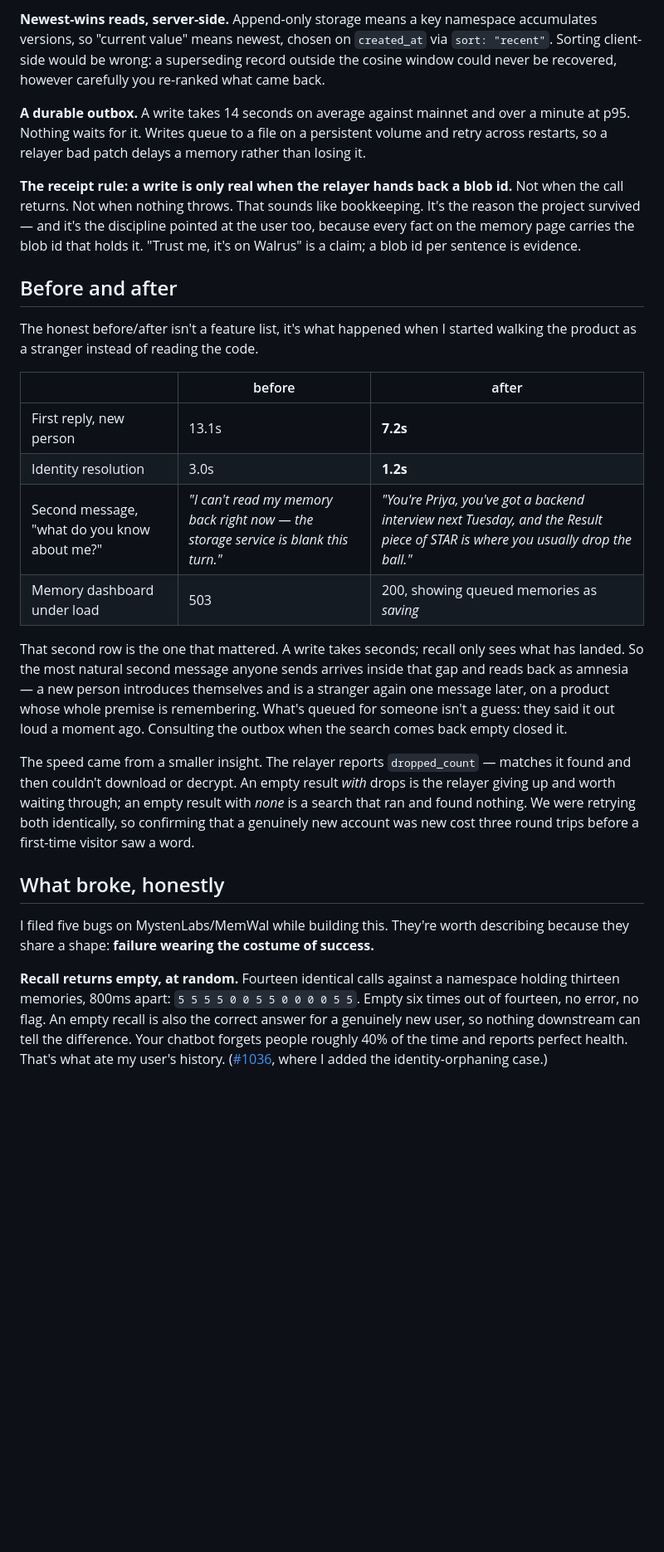
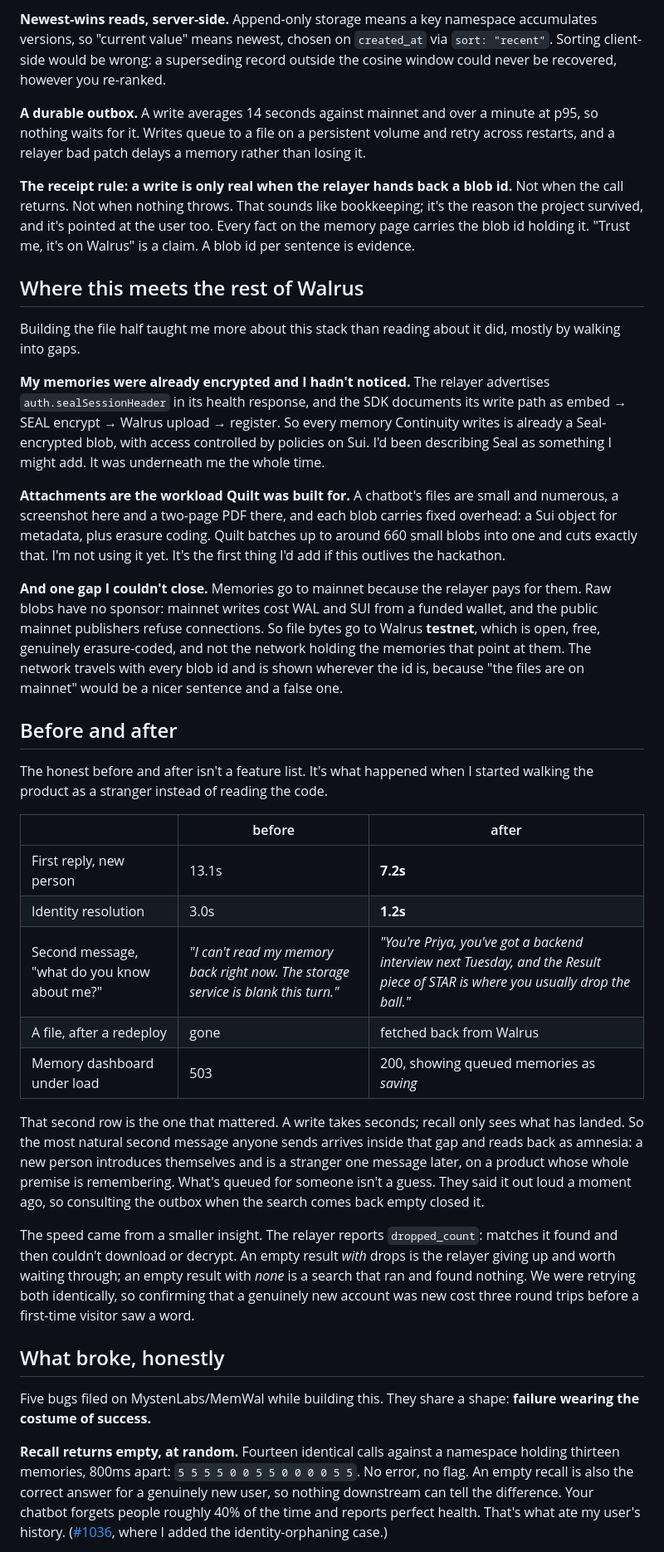
Before and after one commit to DannyTrillion/continuity, a Markdown page: docs/article-draft.md, the part around one of its changes. Shown at 83% size. Drawn GitHub-style; blank space fills up the shorter version.

```diff
--- a/docs/article-draft.md
+++ b/docs/article-draft.md
@@ -47,28 +67,39 @@ Four decisions did most of the work.
 
-**Newest-wins reads, server-side.** Append-only storage means a key namespace accumulates versions, so "current value" means newest, chosen on `created_at` via `sort: "recent"`. Sorting client-side would be wrong: a superseding record outside the cosine window could never be recovered, however carefully you re-ranked what came back.
+**Newest-wins reads, server-side.** Append-only storage means a key namespace accumulates versions, so "current value" means newest, chosen on `created_at` via `sort: "recent"`. Sorting client-side would be wrong: a superseding record outside the cosine window could never be recovered, however you re-ranked.
 
-**A durable outbox.** A write takes 14 seconds on average against mainnet and over a minute at p95. Nothing waits for it. Writes queue to a file on a persistent volume and retry across restarts, so a relayer bad patch delays a memory rather than losing it.
+**A durable outbox.** A write averages 14 seconds against mainnet and over a minute at p95, so nothing waits for it. Writes queue to a file on a persistent volume and retry across restarts, and a relayer bad patch delays a memory rather than losing it.
 
-**The receipt rule: a write is only real when the relayer hands back a blob id.** Not when the call returns. Not when nothing throws. That sounds like bookkeeping. It's the reason the project survived — and it's the discipline pointed at the user too, because every fact on the memory page carries the blob id that holds it. "Trust me, it's on Walrus" is a claim; a blob id per sentence is evidence.
+**The receipt rule: a write is only real when the relayer hands back a blob id.** Not when the call returns. Not when nothing throws. That sounds like bookkeeping; it's the reason the project survived, and it's pointed at the user too. Every fact on the memory page carries the blob id holding it. "Trust me, it's on Walrus" is a claim. A blob id per sentence is evidence.
+
+## Where this meets the rest of Walrus
+
+Building the file half taught me more about this stack than reading about it did, mostly by walking into gaps.
+
+**My memories were already encrypted and I hadn't noticed.** The relayer advertises `auth.sealSessionHeader` in its health response, and the SDK documents its write path as embed → SEAL encrypt → Walrus upload → register. So every memory Continuity writes is already a Seal-encrypted blob, with access controlled by policies on Sui. I'd been describing Seal as something I might add. It was underneath me the whole time.
+
+**Attachments are the workload Quilt was built for.** A chatbot's files are small and numerous, a screenshot here and a two-page PDF there, and each blob carries fixed overhead: a Sui object for metadata, plus erasure coding. Quilt batches up to around 660 small blobs into one and cuts exactly that. I'm not using it yet. It's the first thing I'd add if this outlives the hackathon.
+
+**And one gap I couldn't close.** Memories go to mainnet because the relayer pays for them. Raw blobs have no sponsor: mainnet writes cost WAL and SUI from a funded wallet, and the public mainnet publishers refuse connections. So file bytes go to Walrus **testnet**, which is open, free, genuinely erasure-coded, and not the network holding the memories that point at them. The network travels with every blob id and is shown wherever the id is, because "the files are on mainnet" would be a nicer sentence and a false one.
 
 ## Before and after
 
-The honest before/after isn't a feature list, it's what happened when I started walking the product as a stranger instead of reading the code.
+The honest before and after isn't a feature list. It's what happened when I started walking the product as a stranger instead of reading the code.
 
 | | before | after |
 |---|---|---|
 | First reply, new person | 13.1s | **7.2s** |
 | Identity resolution | 3.0s | **1.2s** |
-| Second message, "what do you know about me?" | *"I can't read my memory back right now — the storage service is blank this turn."* | *"You're Priya, you've got a backend interview next Tuesday, and the Result piece of STAR is where you usually drop the ball."* |
+| Second message, "what do you know about me?" | *"I can't read my memory back right now. The storage service is blank this turn."* | *"You're Priya, you've got a backend interview next Tuesday, and the Result piece of STAR is where you usually drop the ball."* |
+| A file, after a redeploy | gone | fetched back from Walrus |
 | Memory dashboard under load | 503 | 200, showing queued memories as *saving* |
 
-That second row is the one that mattered. A write takes seconds; recall only sees what has landed. So the most natural second message anyone sends arrives inside that gap and reads back as amnesia — a new person introduces themselves and is a stranger again one message later, on a product whose whole premise is remembering. What's queued for someone isn't a guess: they said it out loud a moment ago. Consulting the outbox when the search comes back empty closed it.
+That second row is the one that mattered. A write takes seconds; recall only sees what has landed. So the most natural second message anyone sends arrives inside that gap and reads back as amnesia: a new person introduces themselves and is a stranger one message later, on a product whose whole premise is remembering. What's queued for someone isn't a guess. They said it out loud a moment ago, so consulting the outbox when the search comes back empty closed it.
 
-The speed came from a smaller insight. The relayer reports `dropped_count` — matches it found and then couldn't download or decrypt. An empty result *with* drops is the relayer giving up and worth waiting through; an empty result with *none* is a search that ran and found nothing. We were retrying both identically, so confirming that a genuinely new account was new cost three round trips before a first-time visitor saw a word.
+The speed came from a smaller insight. The relayer reports `dropped_count`: matches it found and then couldn't download or decrypt. An empty result *with* drops is the relayer giving up and worth waiting through; an empty result with *none* is a search that ran and found nothing. We were retrying both identically, so confirming that a genuinely new account was new cost three round trips before a first-time visitor saw a word.
 
 ## What broke, honestly
 
-I filed five bugs on MystenLabs/MemWal while building this. They're worth describing because they share a shape: **failure wearing the costume of success.**
+Five bugs filed on MystenLabs/MemWal while building this. They share a shape: **failure wearing the costume of success.**
 
-**Recall returns empty, at random.** Fourteen identical calls against a namespace holding thirteen memories, 800ms apart: `5 5 5 5 0 0 5 5 0 0 0 0 5 5`. Empty six times out of fourteen, no error, no flag. An empty recall is also the correct answer for a genuinely new user, so nothing downstream can tell the difference. Your chatbot forgets people roughly 40% of the time and reports perfect health. That's what ate my user's history. ([#1036](https://github.com/MystenLabs/MemWal/issues/1036), where I added the identity-orphaning case.)
+**Recall returns empty, at random.** Fourteen identical calls against a namespace holding thirteen memories, 800ms apart: `5 5 5 5 0 0 5 5 0 0 0 0 5 5`. No error, no flag. An empty recall is also the correct answer for a genuinely new user, so nothing downstream can tell the difference. Your chatbot forgets people roughly 40% of the time and reports perfect health. That's what ate my user's history. ([#1036](https://github.com/MystenLabs/MemWal/issues/1036), where I added the identity-orphaning case.)
 
```
Also changed, not shown: other parts of docs/article-draft.md (+45 -25 lines).
